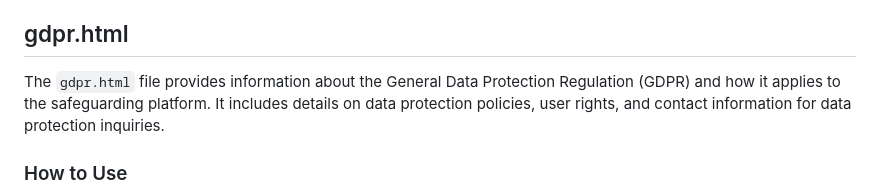
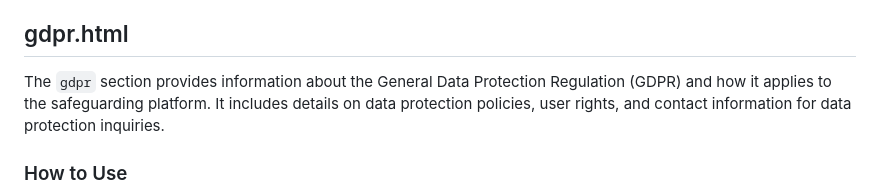
Before and after one commit to BristolGeza/Safeguarding, a Markdown page: README.md, the part around the change. GitHub-like rendering.

Commit message:
change readme.md in the gdpr section

```diff
--- a/README.md
+++ b/README.md
@@ -57,7 +57,7 @@ The `index.html` file is the main entry point of the website. It includes severa
 
 ## gdpr.html
 
-The `gdpr.html` file provides information about the General Data Protection Regulation (GDPR) and how it applies to the safeguarding platform. It includes details on data protection policies, user rights, and contact information for data protection inquiries.
+The `gdpr` section provides information about the General Data Protection Regulation (GDPR) and how it applies to the safeguarding platform. It includes details on data protection policies, user rights, and contact information for data protection inquiries.
 
 
 ### How to Use
```
